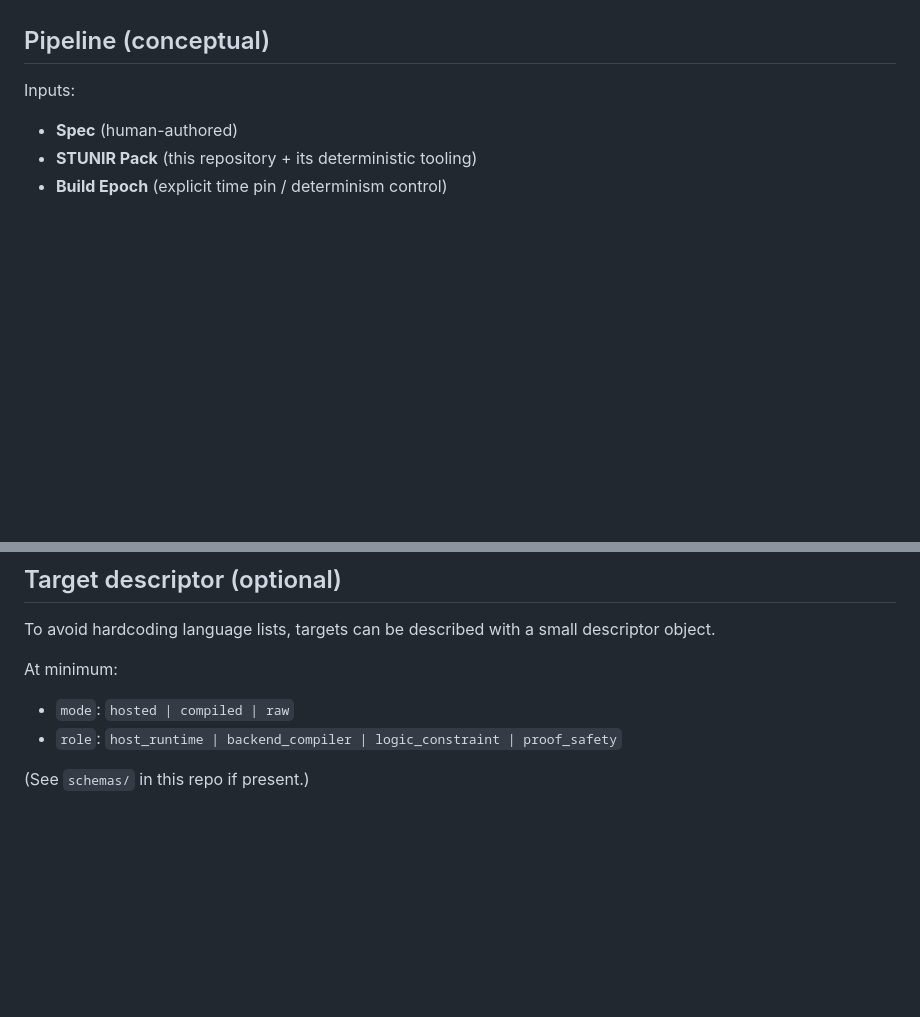
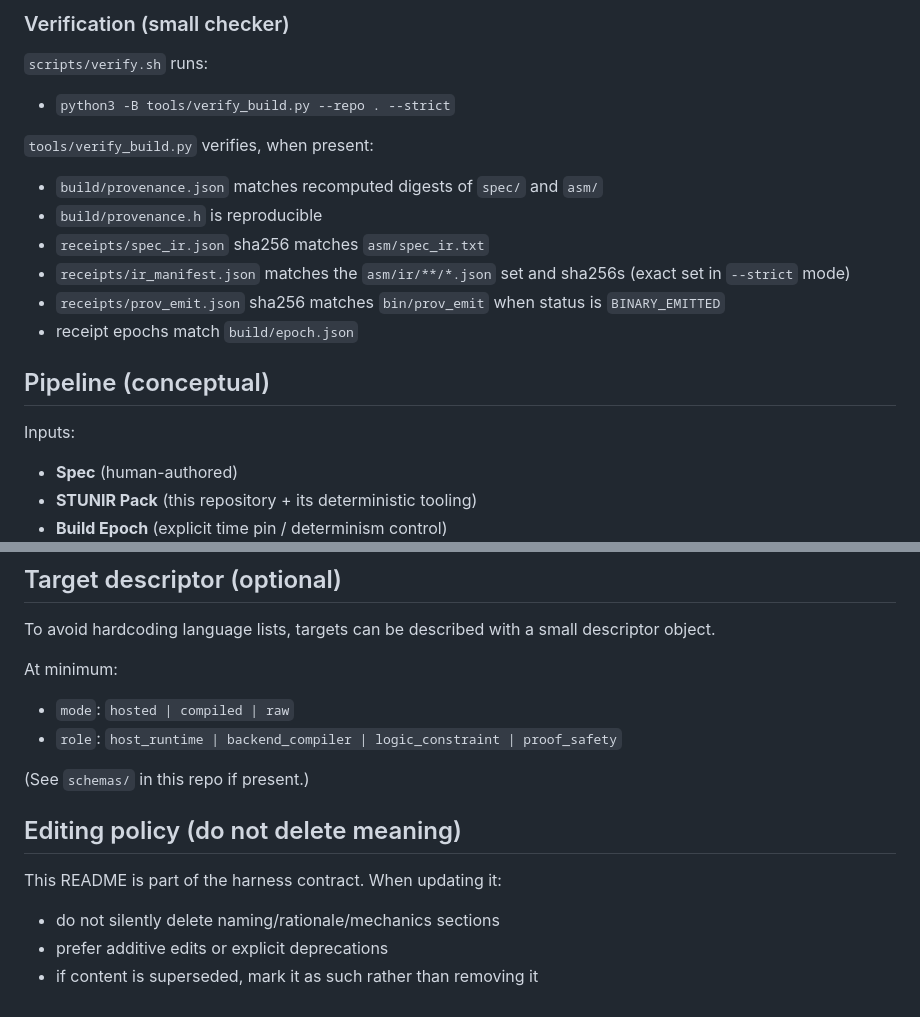
Before and after one commit to emstar-en/STUNIR, a Markdown page: README.md, 2 parts joined by grey strips. Rendered like a GitHub page; blank space fills up the shorter version.

```diff
--- a/README.md
+++ b/README.md
@@ -54,3 +167,17 @@ Verification is also deterministic. Models can present the raw proof, but the pr
+### Verification (small checker)
+
+`scripts/verify.sh` runs:
+
+- `python3 -B tools/verify_build.py --repo . --strict`
+
+`tools/verify_build.py` verifies, when present:
+
+- `build/provenance.json` matches recomputed digests of `spec/` and `asm/`
+- `build/provenance.h` is reproducible
+- `receipts/spec_ir.json` sha256 matches `asm/spec_ir.txt`
+- `receipts/ir_manifest.json` matches the `asm/ir/**/*.json` set and sha256s (exact set in `--strict` mode)
+- `receipts/prov_emit.json` sha256 matches `bin/prov_emit` when status is `BINARY_EMITTED`
+- receipt epochs match `build/epoch.json`
 
 ## Pipeline (conceptual)
 
@@ -234,3 +358,11 @@ At minimum:
 - `role`: `host_runtime | backend_compiler | logic_constraint | proof_safety`
 
 (See `schemas/` in this repo if present.)
+
+## Editing policy (do not delete meaning)
+
+This README is part of the harness contract. When updating it:
+
+- do not silently delete naming/rationale/mechanics sections
+- prefer additive edits or explicit deprecations
+- if content is superseded, mark it as such rather than removing it
```
Also changed, not shown: other parts of README.md (+114 -4 lines).
